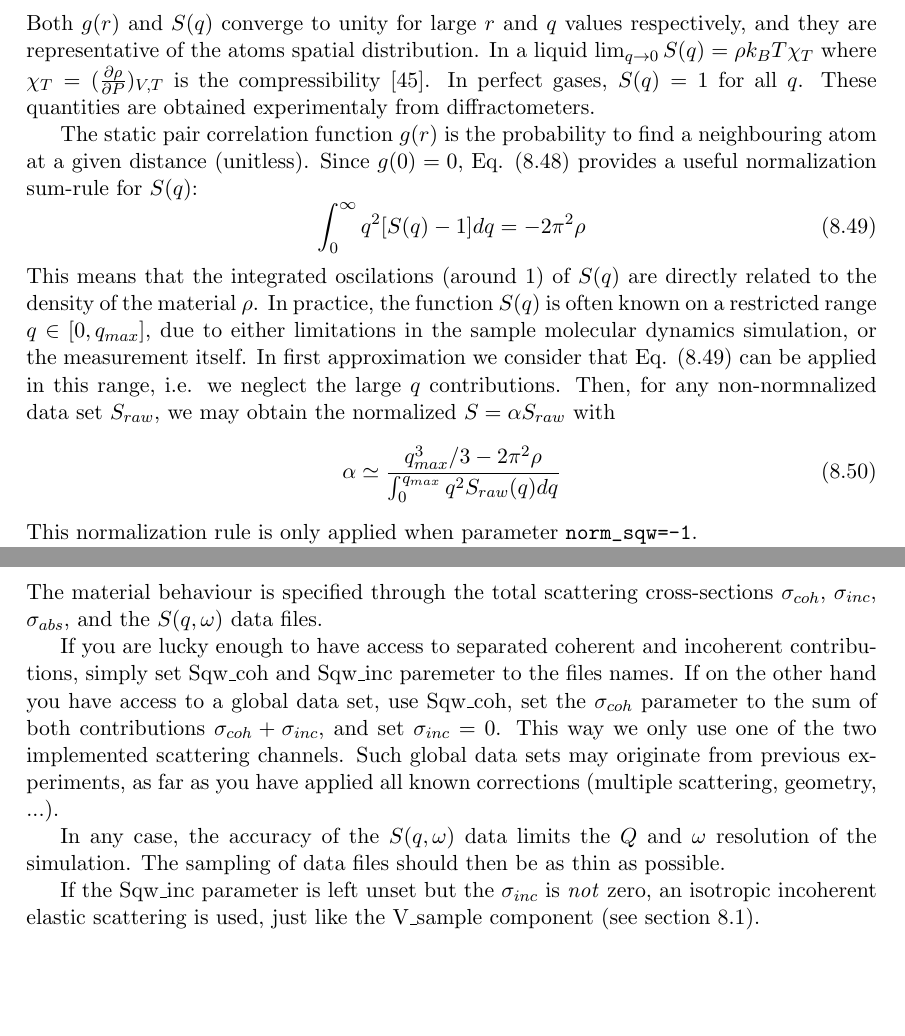
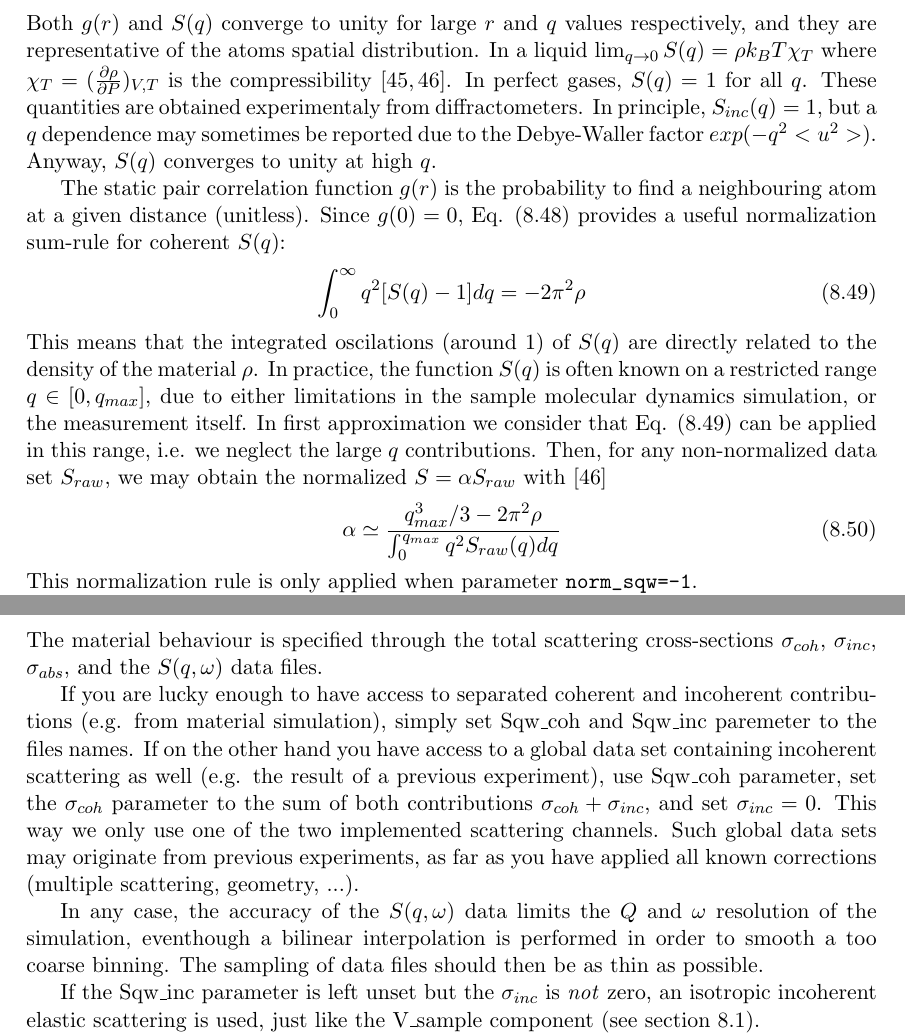
Before and after one commit to jonasstein/mcstastex, a LaTeX thesis (trunk/Component_manual.tex, which reads trunk/isotropic_sqw.tex): two parts of pages 87 and 93 of 132, joined at a grey line, cut so that both start at the same text, the shorter picture padded with empty space. Compiled offline with LaTeX, dvips and Ghostscript.

Commit message:
Referenceto Fischer paper and additional note on incoherent S(q) normalization
git-svn-id: https://svn.mccode.org/svn/McStasTeX@128 feec88ba-9254-4c29-afb0-2c2f27bf560d

```diff
--- a/trunk/isotropic_sqw.tex
+++ b/trunk/isotropic_sqw.tex
@@ -51,16 +51,17 @@ The latter expression, in isotropic materials, may be Fourier transformed as:
 \label{eq:gr-sq}
 g(r)-1 =\frac{1}{2\pi^2 \rho} \int_0^\infty q^2 [S(q) -1] \frac{sin(qr)}{qr} dq
 \end{equation}
-Both $g(r)$ and $S(q)$ converge to unity for large $r$ and $q$ values respectively, and they are representative of the atoms spatial distribution. In a liquid $\lim_{q \rightarrow 0} S(q) = \rho k_B T \chi_T$ where $\chi_T=(\frac{\partial \rho}{\partial P})_{V,T}$ is the compressibility \cite{Egelstaff67}. In perfect gases, $S(q) = 1$ for all $q$. These quantities are obtained experimentaly from diffractometers.
+Both $g(r)$ and $S(q)$ converge to unity for large $r$ and $q$ values respectively, and they are representative of the atoms spatial distribution. In a liquid $\lim_{q \rightarrow 0} S(q) = \rho k_B T \chi_T$ where $\chi_T=(\frac{\partial \rho}{\partial P})_{V,T}$ is the compressibility \cite{Egelstaff67,fischer05}. In perfect gases, $S(q) = 1$ for all $q$. These quantities are obtained experimentaly from diffractometers.
+In principle, $S_{inc}(q) = 1$, but a $q$ dependence may sometimes be reported due to the Debye-Waller factor $exp(-q^2<u^2>)$. Anyway, $S(q)$ converges to unity at high $q$.
 
-The static pair correlation function $g(r)$ is the probability to find a neighbouring atom at a given distance (unitless). Since $g(0) = 0$, Eq. (\ref{eq:gr-sq}) provides a useful normalization sum-rule for $S(q)$:
+The static pair correlation function $g(r)$ is the probability to find a neighbouring atom at a given distance (unitless). Since $g(0) = 0$, Eq. (\ref{eq:gr-sq}) provides a useful normalization sum-rule for coherent $S(q)$:
 \begin{equation}
 \label{eq:sq-nomr1}
 \int_0^\infty q^2 [S(q) - 1] dq = -2\pi^2\rho
 \end{equation}
 This means that the integrated oscilations (around 1) of $S(q)$ are directly related to the density of the material $\rho$.
 In practice, the function $S(q)$ is often known on a restricted range $q \in [0, q_{max} ]$, due to either limitations in the sample molecular dynamics simulation, or the measurement itself.
-In first approximation we consider that Eq. (\ref{eq:sq-nomr1}) can be applied in this range, i.e. we neglect the large $q$ contributions. Then, for any non-normnalized data set $S_{raw}$, we may obtain the normalized $S = \alpha S_{raw}$ with
+In first approximation we consider that Eq. (\ref{eq:sq-nomr1}) can be applied in this range, i.e. we neglect the large $q$ contributions. Then, for any non-normalized data set $S_{raw}$, we may obtain the normalized $S = \alpha S_{raw}$ with \cite{fischer05}
 \begin{equation}
 \label{eq:sq-nomr2}
 \alpha \simeq \frac{q^3_{max}/3 - 2\pi^2 \rho}{\int_0^{q_{max}} q^2 S_{raw}(q) dq }
@@ -278,9 +279,9 @@ Hollow shapes are particularly useful to model complex sample environments. Refe
 
 The material behaviour is specified through the total scattering cross-sections $\sigma_{coh}$, $\sigma_{inc}$, $\sigma_{abs}$, and the $S(q, \omega)$ data files.
 
-If you are lucky enough to have access to separated coherent and incoherent contributions, simply set Sqw\_coh and Sqw\_inc paremeter to the files names. If on the other hand you have access to a global data set, use Sqw\_coh, set the $\sigma_{coh}$ parameter to the sum of both contributions $\sigma_{coh}+\sigma_{inc}$, and set $\sigma_{inc}=0$. This way we only use one of the two implemented  scattering channels. Such global data sets may originate from previous experiments, as far as you have applied all known corrections (multiple scattering, geometry, ...).
+If you are lucky enough to have access to separated coherent and incoherent contributions (e.g. from material simulation), simply set Sqw\_coh and Sqw\_inc paremeter to the files names. If on the other hand you have access to a global data set containing incoherent scattering as well (e.g. the result of a previous experiment), use Sqw\_coh parameter, set the $\sigma_{coh}$ parameter to the sum of both contributions $\sigma_{coh}+\sigma_{inc}$, and set $\sigma_{inc}=0$. This way we only use one of the two implemented  scattering channels. Such global data sets may originate from previous experiments, as far as you have applied all known corrections (multiple scattering, geometry, ...).
 
-In any case, the accuracy of the $S(q, \omega)$ data limits the $Q$ and $\omega$ resolution of the simulation. The sampling of data files should then be as thin as possible.
+In any case, the accuracy of the $S(q, \omega)$ data limits the $Q$ and $\omega$ resolution of the simulation, eventhough a bilinear interpolation is performed in order to smooth a too coarse binning. The sampling of data files should then be as thin as possible.
 
 If the Sqw\_inc parameter is left unset but the $\sigma_{inc}$ is \emph{not} zero, an isotropic incoherent elastic scattering is used, just like the V\_sample component (see section \ref{s:v_sample}).
 
```
Also changed, not shown: trunk/mcstas.bib (+8 -0 lines), trunk/isotropic_sqw.tex (2 more changed lines).
